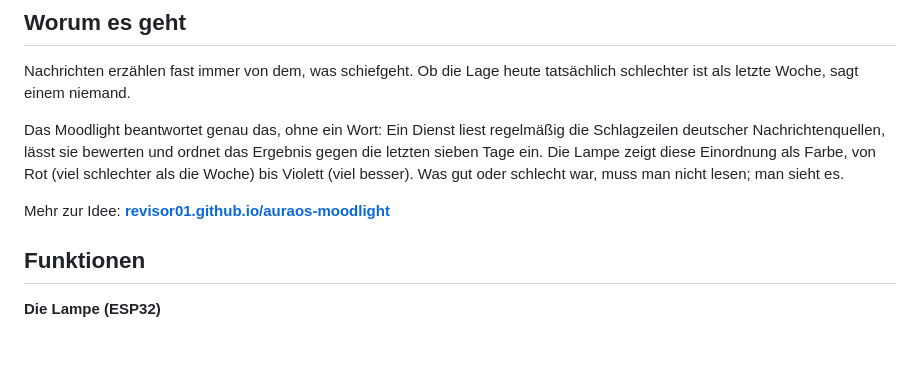
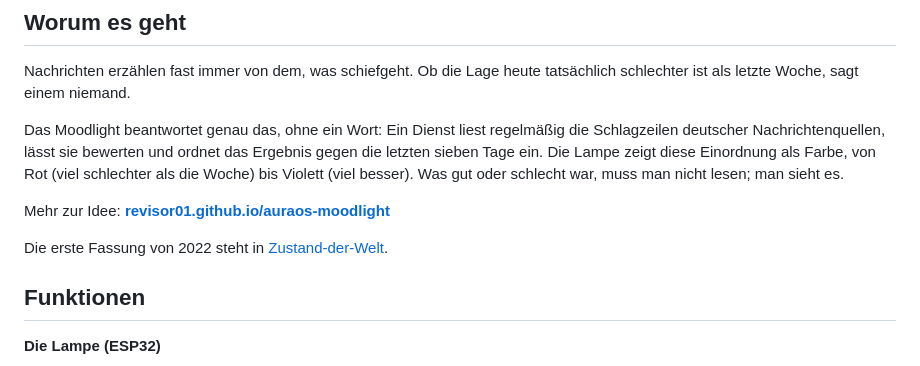
Before and after one commit to Revisor01/auraos-moodlight, a Markdown page: README.md, the part around the change. Rendered like a GitHub page; blank space fills up the shorter version.

Commit message:
docs(readme): Verweis auf die erste Fassung von 2022
Geprüft: nur README geändert.

```diff
--- a/README.md
+++ b/README.md
@@ -25,6 +25,9 @@ Woche) bis Violett (viel besser). Was gut oder schlecht war, muss man nicht
 lesen; man sieht es.
 
 Mehr zur Idee: **[revisor01.github.io/auraos-moodlight](https://revisor01.github.io/auraos-moodlight)**
+
+Die erste Fassung von 2022 steht in
+[Zustand-der-Welt](https://github.com/Revisor01/Zustand-der-Welt).
 
 ## Funktionen
 
```
